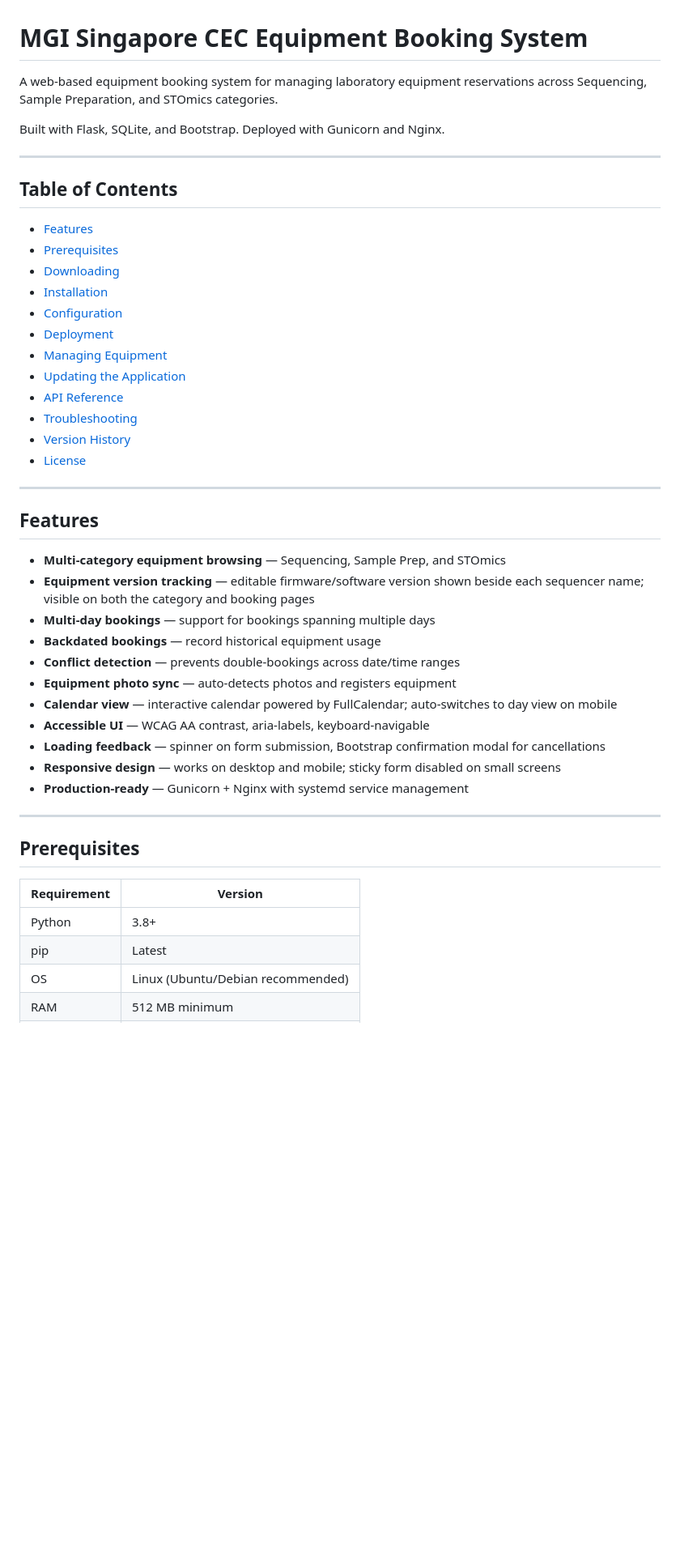
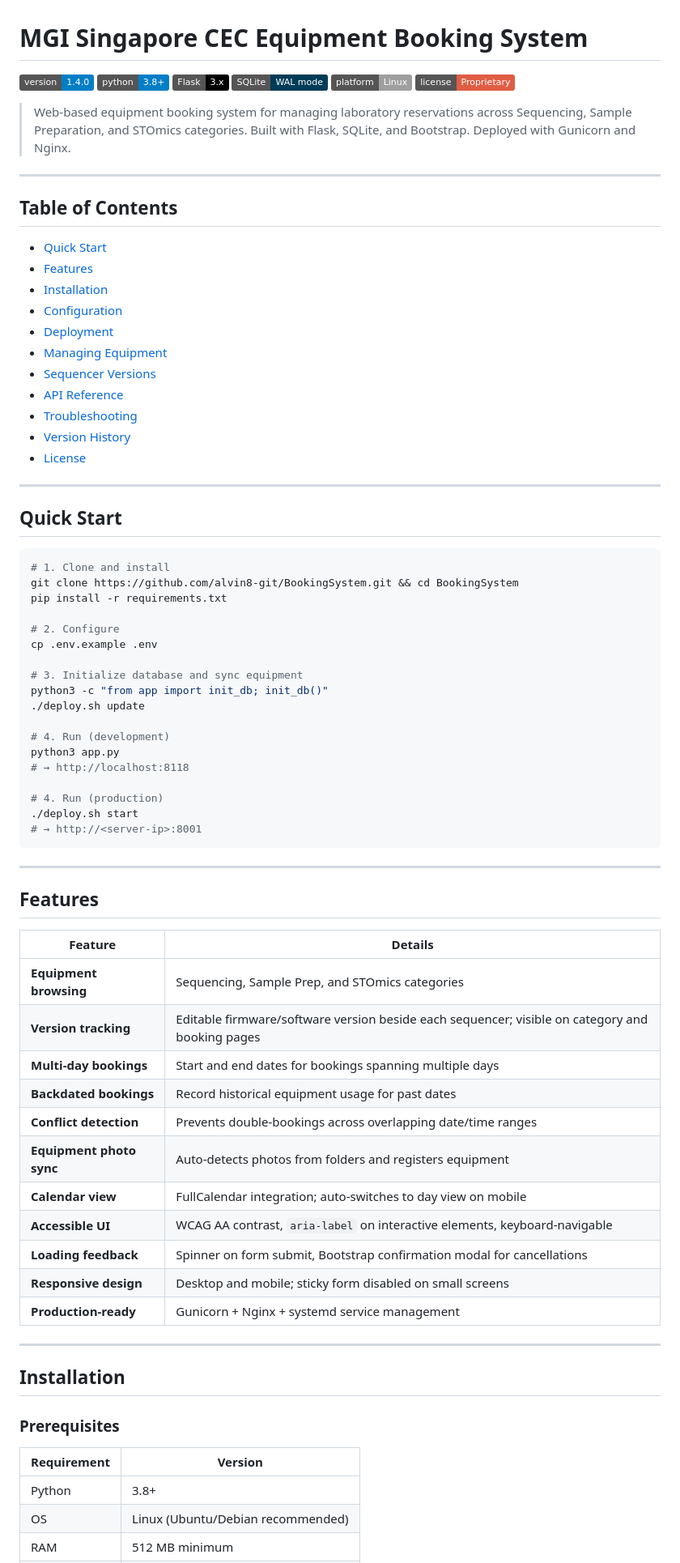
Before and after one commit to alvin8-git/BookingSystem, a Markdown page: README.md, the part around one of its changes. Shown at 81% size. Rendered like a GitHub page; badges without logos; blank space fills up the shorter version.

````diff
--- a/README.md
+++ b/README.md
@@ -1,21 +1,25 @@
 # MGI Singapore CEC Equipment Booking System
 
-A web-based equipment booking system for managing laboratory equipment reservations across Sequencing, Sample Preparation, and STOmics categories.
+![Version](https://img.shields.io/badge/version-1.4.0-blue)
+![Python](https://img.shields.io/badge/python-3.8+-blue?logo=python&logoColor=white)
+![Flask](https://img.shields.io/badge/Flask-3.x-black?logo=flask&logoColor=white)
+![SQLite](https://img.shields.io/badge/SQLite-WAL_mode-003B57?logo=sqlite&logoColor=white)
+![Platform](https://img.shields.io/badge/platform-Linux-lightgrey?logo=linux)
+![License](https://img.shields.io/badge/license-Proprietary-red)
 
-Built with Flask, SQLite, and Bootstrap. Deployed with Gunicorn and Nginx.
+> Web-based equipment booking system for managing laboratory reservations across Sequencing, Sample Preparation, and STOmics categories. Built with Flask, SQLite, and Bootstrap. Deployed with Gunicorn and Nginx.
 
 ---
 
 ## Table of Contents
 
+- [Quick Start](#quick-start)
 - [Features](#features)
-- [Prerequisites](#prerequisites)
-- [Downloading](#downloading)
 - [Installation](#installation)
 - [Configuration](#configuration)
 - [Deployment](#deployment)
 - [Managing Equipment](#managing-equipment)
-- [Updating the Application](#updating-the-application)
+- [Sequencer Versions](#sequencer-versions)
 - [API Reference](#api-reference)
 - [Troubleshooting](#troubleshooting)
 - [Version History](#version-history)
@@ -23,27 +27,55 @@ Built with Flask, SQLite, and Bootstrap. Deployed with Gunicorn and Nginx.
 
 ---
 
-## Features
+## Quick Start
 
-- **Multi-category equipment browsing** — Sequencing, Sample Prep, and STOmics
-- **Equipment version tracking** — editable firmware/software version shown beside each sequencer name; visible on both the category and booking pages
-- **Multi-day bookings** — support for bookings spanning multiple days
-- **Backdated bookings** — record historical equipment usage
-- **Conflict detection** — prevents double-bookings across date/time ranges
-- **Equipment photo sync** — auto-detects photos and registers equipment
-- **Calendar view** — interactive calendar powered by FullCalendar; auto-switches to day view on mobile
-- **Accessible UI** — WCAG AA contrast, aria-labels, keyboard-navigable
-- **Loading feedback** — spinner on form submission, Bootstrap confirmation modal for cancellations
-- **Responsive design** — works on desktop and mobile; sticky form disabled on small screens
-- **Production-ready** — Gunicorn + Nginx with systemd service management
+```bash
+# 1. Clone and install
+git clone https://github.com/alvin8-git/BookingSystem.git && cd BookingSystem
+pip install -r requirements.txt
+
+# 2. Configure
+cp .env.example .env
+
+# 3. Initialize database and sync equipment
+python3 -c "from app import init_db; init_db()"
+./deploy.sh update
+
+# 4. Run (development)
+python3 app.py
+# → http://localhost:8118
+
+# 4. Run (production)
+./deploy.sh start
+# → http://<server-ip>:8001
+```
 
 ---
 
-## Prerequisites
+## Features
+
+| Feature | Details |
+|---|---|
+| **Equipment browsing** | Sequencing, Sample Prep, and STOmics categories |
+| **Version tracking** | Editable firmware/software version beside each sequencer; visible on category and booking pages |
+| **Multi-day bookings** | Start and end dates for bookings spanning multiple days |
+| **Backdated bookings** | Record historical equipment usage for past dates |
+| **Conflict detection** | Prevents double-bookings across overlapping date/time ranges |
+| **Equipment photo sync** | Auto-detects photos from folders and registers equipment |
+| **Calendar view** | FullCalendar integration; auto-switches to day view on mobile |
+| **Accessible UI** | WCAG AA contrast, `aria-label` on interactive elements, keyboard-navigable |
+| **Loading feedback** | Spinner on form submit, Bootstrap confirmation modal for cancellations |
+| **Responsive design** | Desktop and mobile; sticky form disabled on small screens |
+| **Production-ready** | Gunicorn + Nginx + systemd service management |
+
+---
+
+## Installation
+
+### Prerequisites
 
 | Requirement | Version |
 |---|---|
 | Python | 3.8+ |
-| pip | Latest |
 | OS | Linux (Ubuntu/Debian recommended) |
 | RAM | 512 MB minimum |
````
Also changed, not shown: other parts of README.md (+143 -284 lines).
